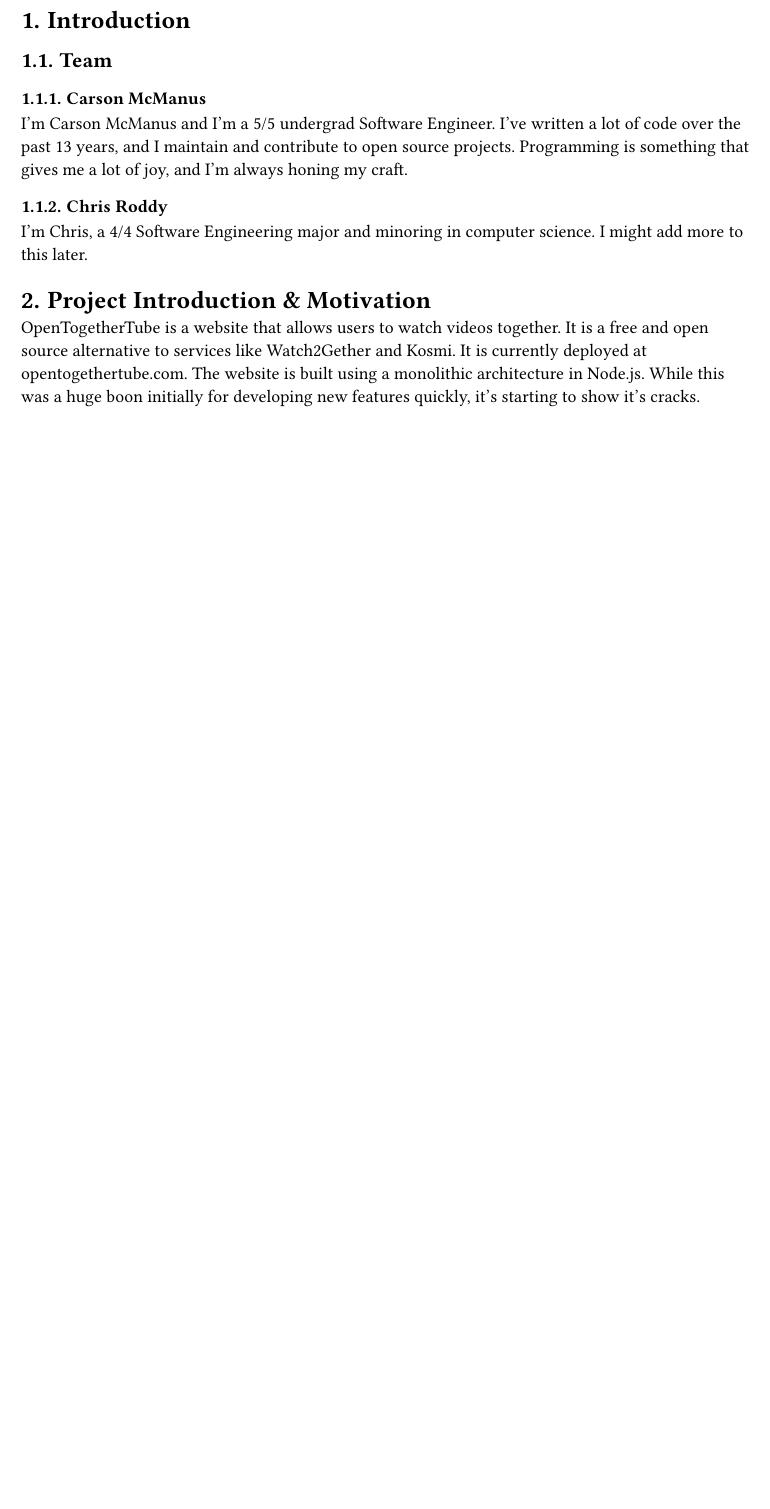
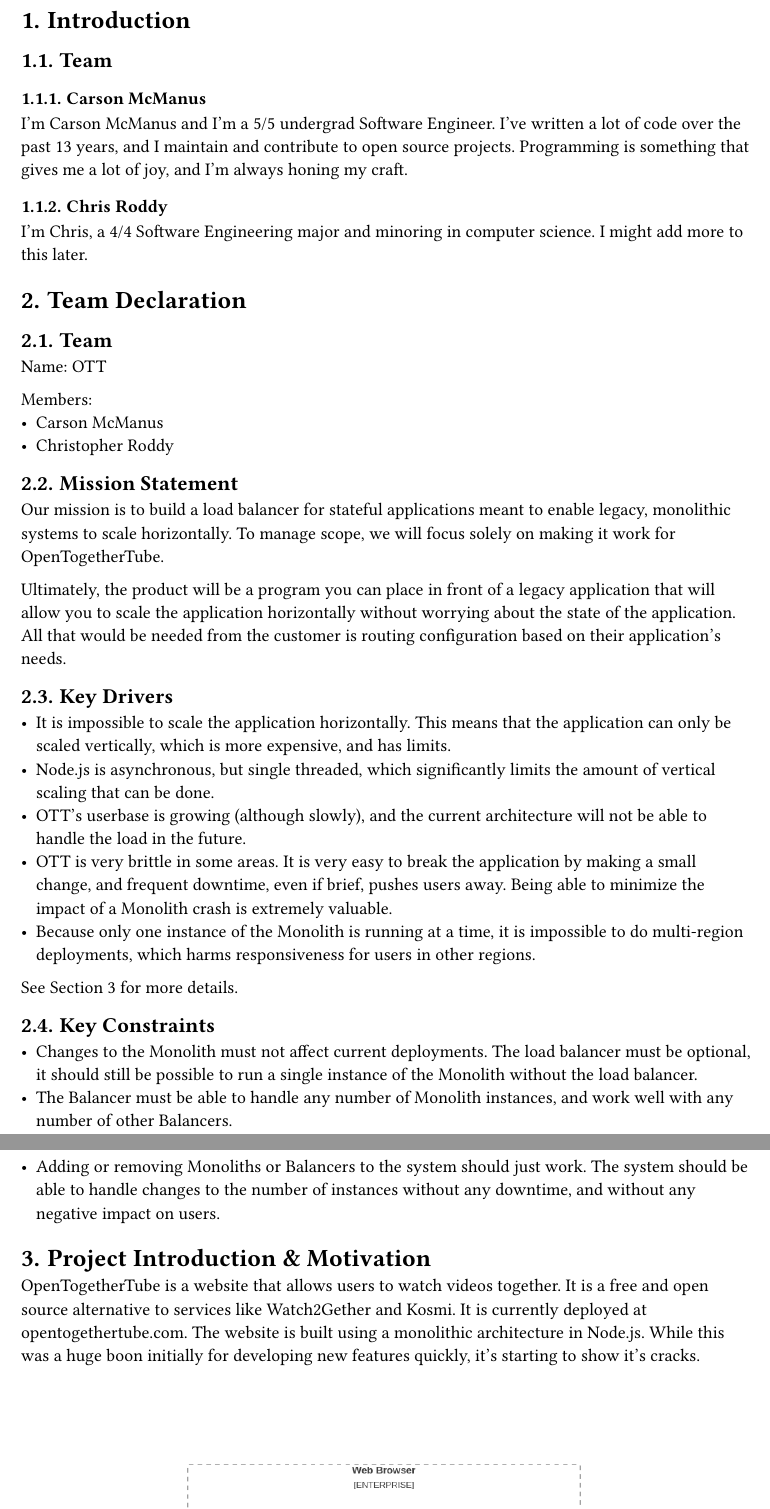
Before and after one commit to dyc3/senior-design, a Typst document (main.typ, which reads team-declaration.typ): part of page 3 of 30 before the commit and two parts of pages 3 and 4 of 31 after it, the two joined at a grey line, cut so that both start at the same text, the shorter picture padded with empty space. Compiled offline with Typst 0.15.

Commit message:
add team declaration chapter (#11)
closes #10

```diff
--- /dev/null
+++ b/team-declaration.typ
@@ -0,0 +9,23 @@
+- Christopher Roddy
+
+== Mission Statement
+
+Our mission is to build a load balancer for stateful applications meant to enable legacy, monolithic systems to scale horizontally. To manage scope, we will focus solely on making it work for OpenTogetherTube.
+
+Ultimately, the product will be a program you can place in front of a legacy application that will allow you to scale the application horizontally without worrying about the state of the application. All that would be needed from the customer is routing configuration based on their application's needs.
+
+== Key Drivers
+
+- It is impossible to scale the application horizontally. This means that the application can only be scaled vertically, which is more expensive, and has limits.
+- Node.js is asynchronous, but single threaded, which significantly limits the amount of vertical scaling that can be done.
+- OTT's userbase is growing (although slowly), and the current architecture will not be able to handle the load in the future.
+- OTT is very brittle in some areas. It is very easy to break the application by making a small change, and frequent downtime, even if brief, pushes users away. Being able to minimize the impact of a Monolith crash is extremely valuable.
+- Because only one instance of the Monolith is running at a time, it is impossible to do multi-region deployments, which harms responsiveness for users in other regions.
+
+See @motivation for more details.
+
+== Key Constraints
+
+- Changes to the Monolith must not affect current deployments. The load balancer must be optional, it should still be possible to run a single instance of the Monolith without the load balancer.
+- The Balancer must be able to handle any number of Monolith instances, and work well with any number of other Balancers.
+- Adding or removing Monoliths or Balancers to the system should just work. The system should be able to handle changes to the number of instances without any downtime, and without any negative impact on users.
```
Also changed, not shown: main.typ (+1 -0 lines), team-declaration.typ (8 more changed lines).
